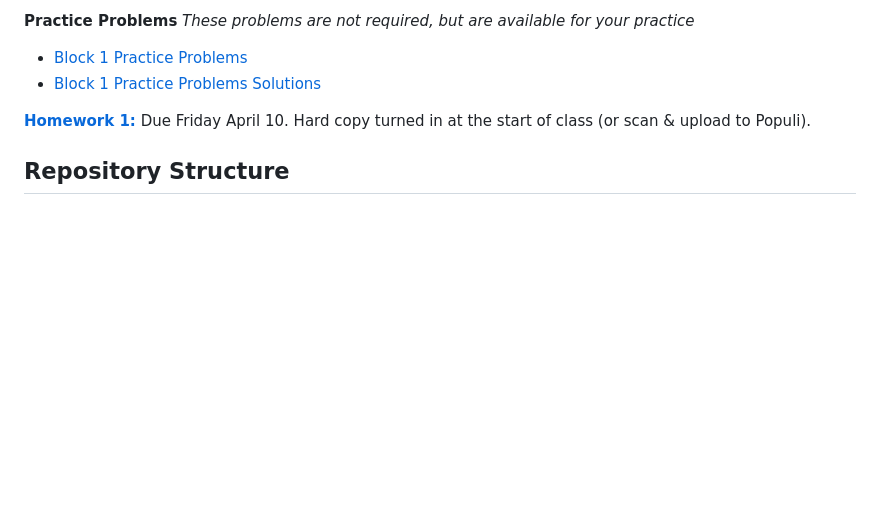
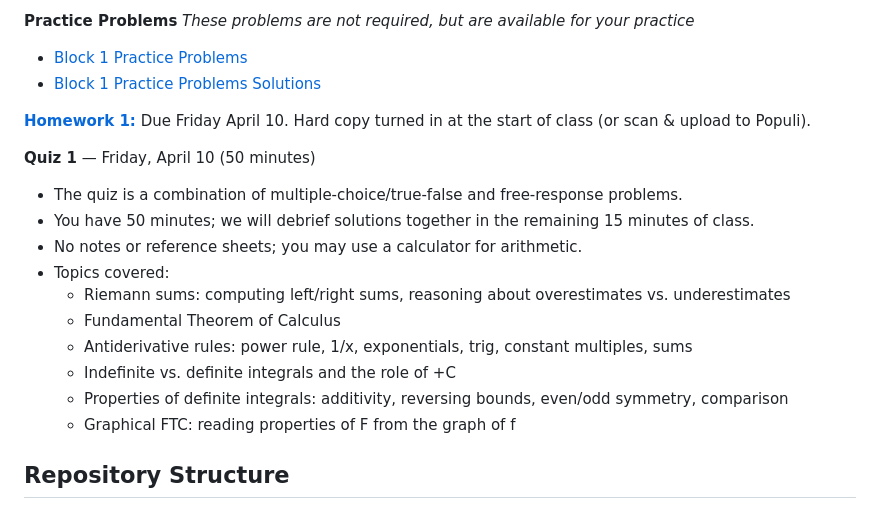
Before and after one commit to d-dickmann/UATX-Calculus-II-SP2026, a Markdown page: README.md, the part around the change. Drawn GitHub-style; blank space fills up the shorter version.

Commit message:
April 7 Updates

```diff
--- a/README.md
+++ b/README.md
@@ -115,6 +115,18 @@ The schedule below is tentative and subject to change throughout the term. Mater
 
 [**Homework 1:**](/assignments/HW1_Accumulation_FTC.pdf) Due Friday April 10. Hard copy turned in at the start of class (or scan & upload to Populi).
 
+**Quiz 1** — Friday, April 10 (50 minutes)
+- The quiz is a combination of multiple-choice/true-false and free-response problems.
+- You have 50 minutes; we will debrief solutions together in the remaining 15 minutes of class.
+- No notes or reference sheets; you may use a calculator for arithmetic.
+- Topics covered:
+  - Riemann sums: computing left/right sums, reasoning about overestimates vs. underestimates
+  - Fundamental Theorem of Calculus
+  - Antiderivative rules: power rule, 1/x, exponentials, trig, constant multiples, sums
+  - Indefinite vs. definite integrals and the role of +C
+  - Properties of definite integrals: additivity, reversing bounds, even/odd symmetry, comparison
+  - Graphical FTC: reading properties of F from the graph of f
+
 ## Repository Structure
 
 - `assignments/` - homework and project PDFs
```
